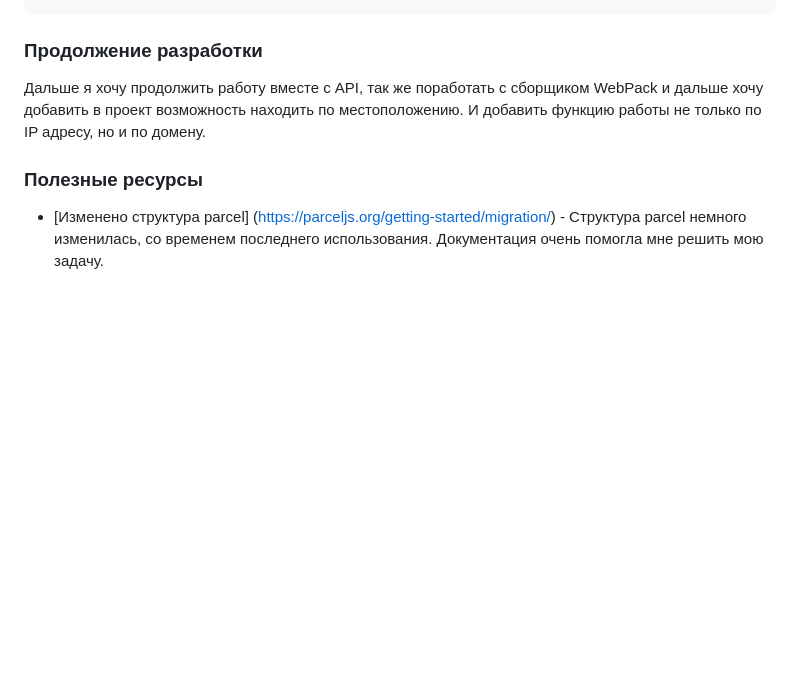
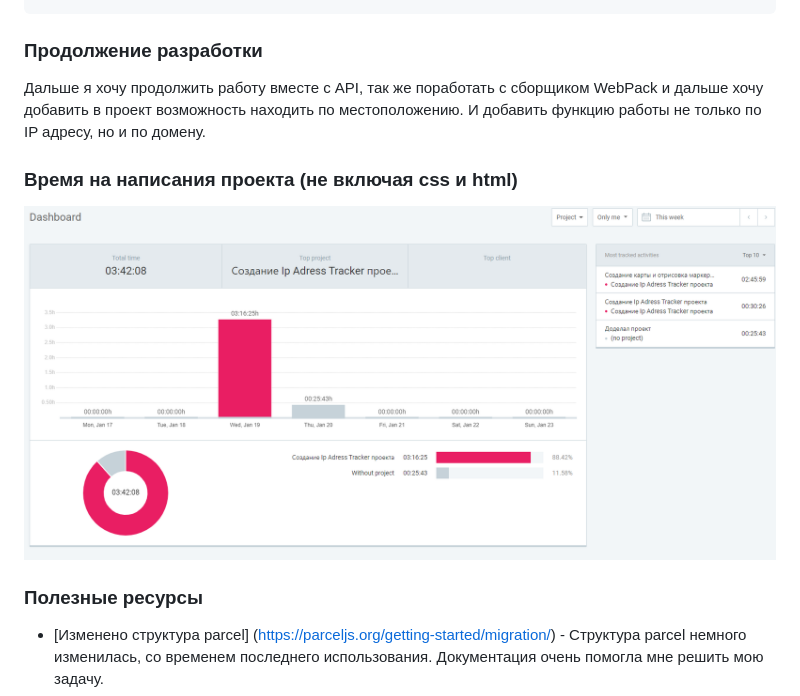
Before and after one commit to Ibrakhimzhanov/ipTracker, a Markdown page: README-template.md, the part around the change. Rendered like a GitHub page; pictures changed too: nohtmlorcss.png (added); blank space fills up the shorter version.

Commit message:
Добавил время работы на разработку проекта

```diff
--- a/README-template.md
+++ b/README-template.md
@@ -100,6 +100,10 @@ function setInfo(mapData) {
 
 Дальше я хочу продолжить работу вместе с API, так же поработать с сборщиком WebPack и дальше хочу добавить в проект возможность находить по местоположению. И добавить функцию работы не только по IP адресу, но и по домену.
 
+### Время на написания проекта (не включая css и html)
+
+![](./nohtmlorcss.png)
+
 ### Полезные ресурсы
 
 - [Изменено структура parcel] (https://parceljs.org/getting-started/migration/) - Структура parcel немного изменилась, со временем последнего использования. Документация очень помогла мне решить мою задачу.
```
